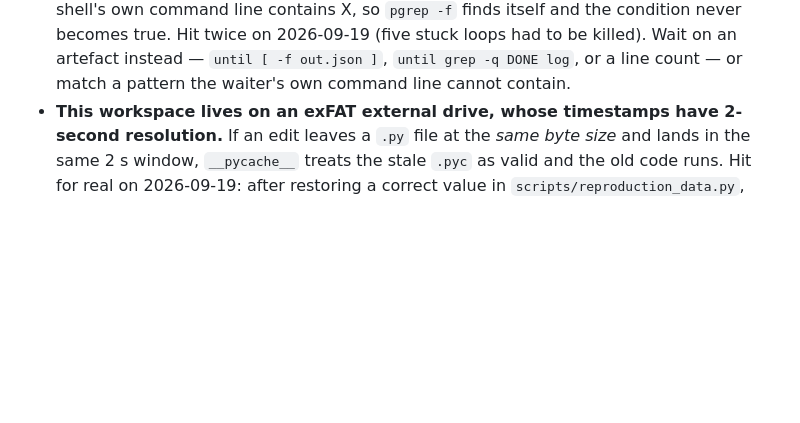
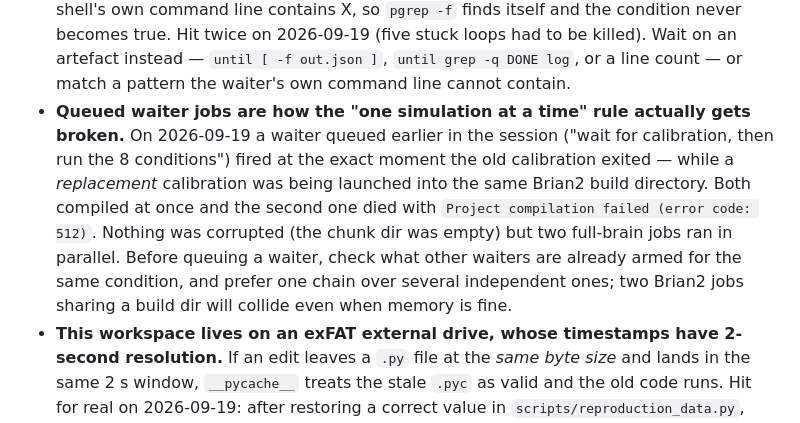
Before and after one commit to suifei/flywire-fly-lab, a Markdown page: CLAUDE.md, the part around the change. GitHub-like rendering; blank space fills up the shorter version.

Commit message:
ST4 标定完成（两套规则），并记下一次并行事故
正确标定结果：糖 60 Hz（MN9 35.7）、水 220 Hz（38.3）为驱动型；
苦 80 Hz、Ir94e 60 Hz 为抑制型（都在糖 60 Hz 垫底的条件下标定，
把 MN9 分别压到 0.0 和 1.7，目标 1）。对比错规则那版：苦和 Ir94e
都退化成随便选了最低频 10 Hz。

CLAUDE.md 新增一条：**排好的等待任务正是「一次只跑一个仿真」被打破的方式**。
今天一个早先排下的等待任务（「标定结束就跑 8 个条件」）在旧标定退出的
那一瞬触发，而那一刻正好在启动替换版标定，两者抢同一个 Brian2 编译目录，
第二个以 compilation failed (error code: 512) 死掉。没有数据损坏（chunks
目录是空的），但确实并行跑了两个全脑任务。排等待任务之前要先看还有哪些
等待任务已经盯着同一个条件。

```diff
--- a/CLAUDE.md
+++ b/CLAUDE.md
@@ -381,6 +381,7 @@ The looming experiment writes a fixed `looming_intensity` into LPLC2 rates; no v
 - Brian2 in one process: building a second network needs `device.reinit(); device.activate()` first — `Screen.__init__` now does this automatically via a `_built_once` flag (hit when `segments.Repo.fill` was called twice in `water_hub_scan`).
 - Annotation-table positions (`pos_*`, `soma_*`) are voxel units at 4×4×40 nm; convert before computing distances.
 - **`until ! pgrep -f "X"; do sleep; done` SELF-MATCHES and hangs forever.** The waiter shell's own command line contains X, so `pgrep -f` finds itself and the condition never becomes true. Hit twice on 2026-09-19 (five stuck loops had to be killed). Wait on an artefact instead — `until [ -f out.json ]`, `until grep -q DONE log`, or a line count — or match a pattern the waiter's own command line cannot contain.
+- **Queued waiter jobs are how the "one simulation at a time" rule actually gets broken.** On 2026-09-19 a waiter queued earlier in the session ("wait for calibration, then run the 8 conditions") fired at the exact moment the old calibration exited — while a *replacement* calibration was being launched into the same Brian2 build directory. Both compiled at once and the second one died with `Project compilation failed (error code: 512)`. Nothing was corrupted (the chunk dir was empty) but two full-brain jobs ran in parallel. Before queuing a waiter, check what other waiters are already armed for the same condition, and prefer one chain over several independent ones; two Brian2 jobs sharing a build dir will collide even when memory is fine.
 - **This workspace lives on an exFAT external drive, whose timestamps have 2-second resolution.** If an edit leaves a `.py` file at the *same byte size* and lands in the same 2 s window, `__pycache__` treats the stale `.pyc` as valid and the old code runs. Hit for real on 2026-09-19: after restoring a correct value in `scripts/reproduction_data.py`, `reproduction.py --check` kept reporting the old one until `scripts/__pycache__` was deleted. `reproduction.py` now sets `sys.dont_write_bytecode = True`; anywhere else, `rm -rf __pycache__` when a change appears to have no effect.
 - Background Python jobs writing to a log file are block-buffered: progress lines (without `flush=True`) appear only at exit. Use `python -u` when you need live progress.
 - **The game's visual front end does not look at pixels** (report §28.19): `visualInput` in `game_core.js` reads each ball's
```
